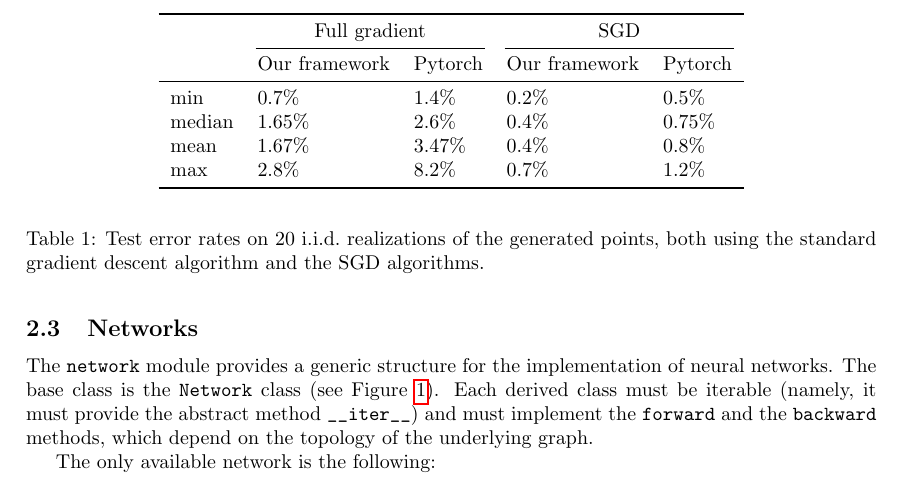
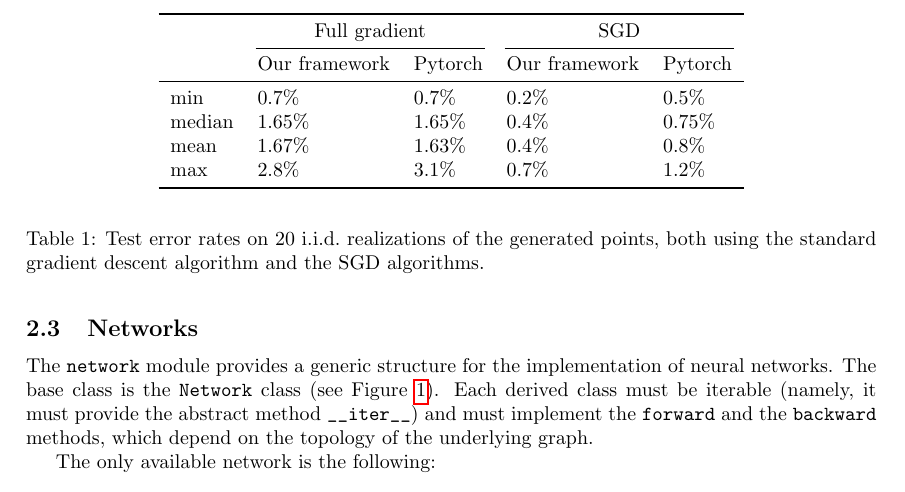
Before and after one commit to lucapegolotti/DLFramework, a LaTeX document (report/report.tex): part of page 3 of 4, cut so that both start at the same text. Compiled offline with pdfLaTeX.

Commit message:
update error rate using Pytorch

```diff
--- a/report/report.tex
+++ b/report/report.tex
@@ -147,10 +147,10 @@ We compare the train and test error obtained with our framework and the ones obt
      \cmidrule(lr){4-5}
      $ $ & Our framework & Pytorch & Our framework & Pytorch \\
 \midrule
-    min      	& 0.7\% 		& 1.4\% 		& 0.2\% & 0.5\%\\
-    median 	& 1.65\% 	& 2.6\% 		& 0.4\% & 0.75\% \\
-    mean    	& 1.67\%		& 3.47\%		& 0.4\% & 0.8\% \\
-    max      	& 2.8\% 		& 8.2\% 		& 0.7\% & 1.2\%  \\
+    min      	& 0.7\% 		& 0.7\% 		& 0.2\% & 0.5\%\\
+    median 	    & 1.65\% 	    & 1.65\% 		& 0.4\% & 0.75\% \\
+    mean    	& 1.67\%		& 1.63\%		& 0.4\% & 0.8\% \\
+    max      	& 2.8\% 		& 3.1\% 		& 0.7\% & 1.2\%  \\
 \bottomrule
     \end{tabular}
     \end{center}
```
